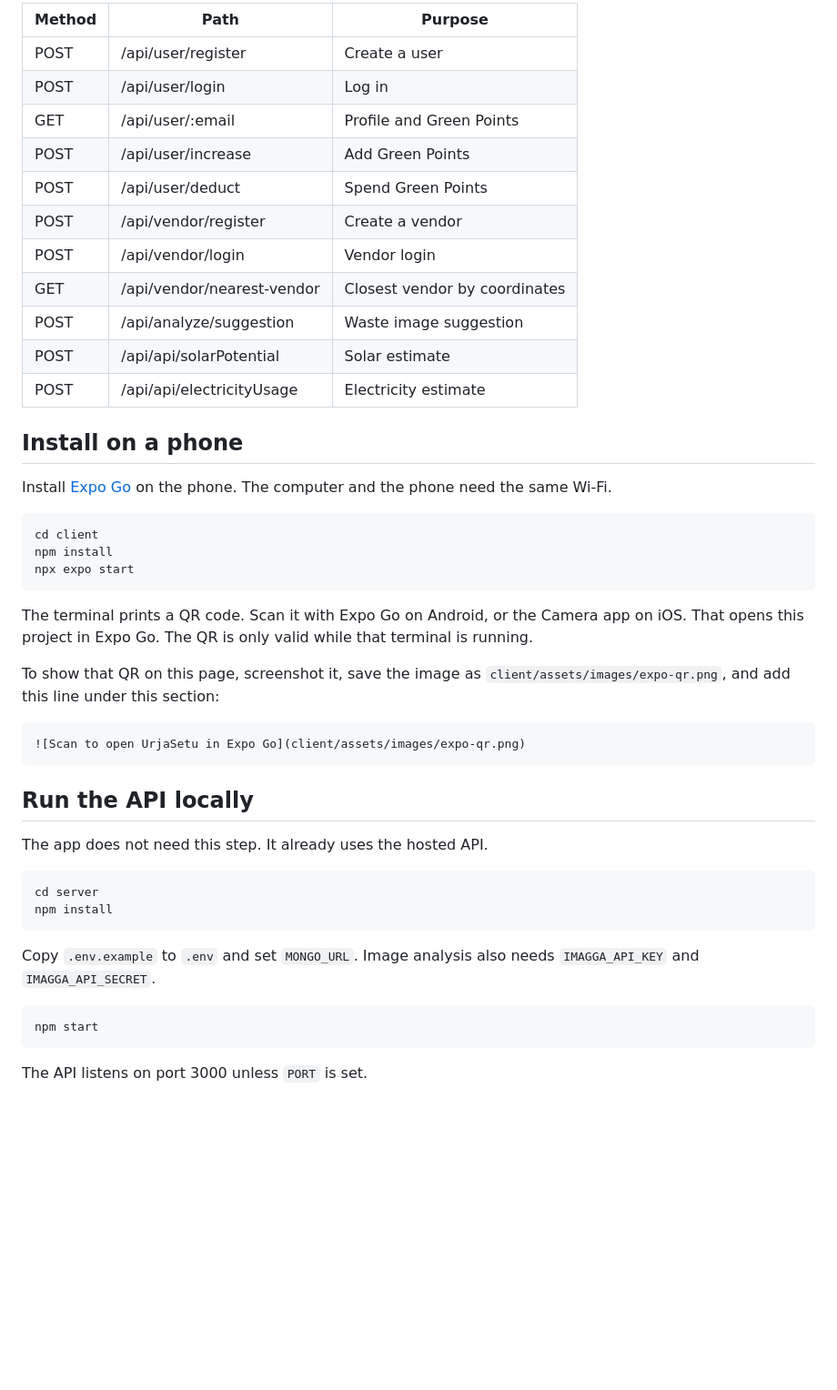
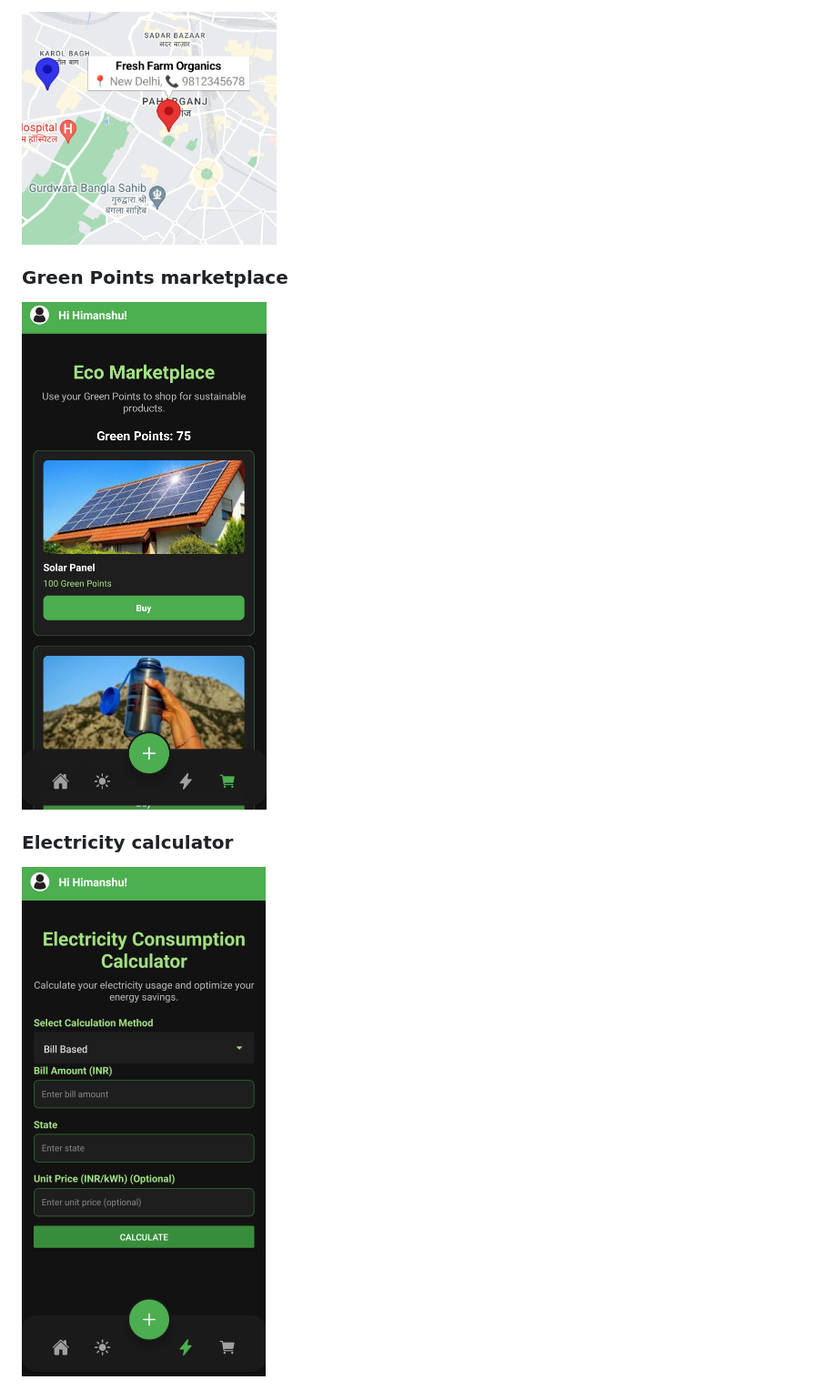
Before and after one commit to Himanshuu23/UrjaSetu, a Markdown page: README.md, the part around one of its changes. Shown at 91% size. Drawn GitHub-style; pictures changed too: public/calculator.png (added), public/map.png (added), public/marketplace.png (added); blank space fills up the shorter version.

Commit message:
feat: updated README.md

````diff
--- a/README.md
+++ b/README.md
@@ -51,49 +37,10 @@ Base URL used by the app: `https://backend-amber-nine-53.vercel.app`
 
-| Method | Path | Purpose |
-|----------|----------|----------|
-| POST | /api/user/register | Create a user |
-| POST | /api/user/login | Log in |
-| GET | /api/user/:email | Profile and Green Points |
-| POST | /api/user/increase | Add Green Points |
-| POST | /api/user/deduct | Spend Green Points |
-| POST | /api/vendor/register | Create a vendor |
-| POST | /api/vendor/login | Vendor login |
-| GET | /api/vendor/nearest-vendor | Closest vendor by coordinates |
-| POST | /api/analyze/suggestion | Waste image suggestion |
-| POST | /api/api/solarPotential | Solar estimate |
-| POST | /api/api/electricityUsage | Electricity estimate |
+<img src="public/map.png" width="280" alt="Nearest vendor" />
 
-## Install on a phone
+### Green Points marketplace
 
-Install [Expo Go](https://expo.dev/go) on the phone. The computer and the phone need the same Wi-Fi.
+<img src="public/marketplace.png" width="280" alt="Green Points marketplace" />
 
-```bash
-cd client
-npm install
-npx expo start
-```
+### Electricity calculator
 
-The terminal prints a QR code. Scan it with Expo Go on Android, or the Camera app on iOS. That opens this project in Expo Go. The QR is only valid while that terminal is running.
-
-To show that QR on this page, screenshot it, save the image as `client/assets/images/expo-qr.png`, and add this line under this section:
-
-```md
-![Scan to open UrjaSetu in Expo Go](client/assets/images/expo-qr.png)
-```
-
-## Run the API locally
-
-The app does not need this step. It already uses the hosted API.
-
-```bash
-cd server
-npm install
-```
-
-Copy `.env.example` to `.env` and set `MONGO_URL`. Image analysis also needs `IMAGGA_API_KEY` and `IMAGGA_API_SECRET`.
-
-```bash
-npm start
-```
-
-The API listens on port 3000 unless `PORT` is set.
+<img src="public/calculator.png" width="280" alt="Electricity calculator" />
````
Also changed, not shown: other parts of README.md (+9 -23 lines), public/homepage.png (added), public/homepage2.png (added), public/recycle.png (added), 1 other file.
